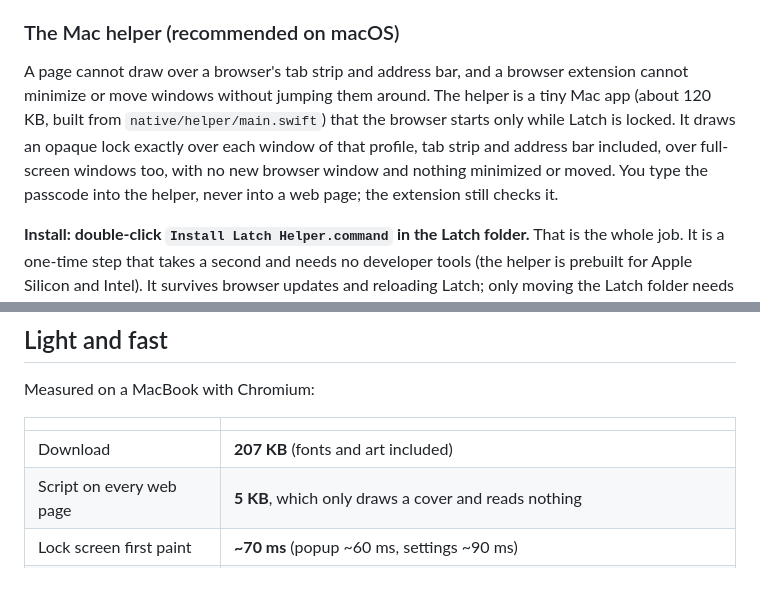
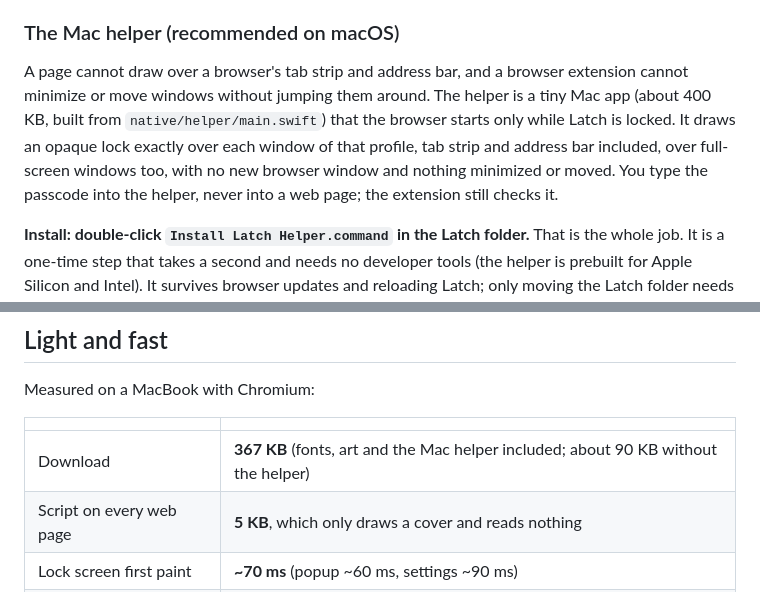
Before and after one commit to rajveeerr/latch, a Markdown page: README.md, 2 parts joined by grey strips. Drawn GitHub-style.

Commit message:
README: update the download and script sizes for 0.3.0

```diff
--- a/README.md
+++ b/README.md
@@ -86,7 +86,7 @@ Latch locks the profile it is installed in. Install it in each profile you want
 
 ### The Mac helper (recommended on macOS)
 
-A page cannot draw over a browser's tab strip and address bar, and a browser extension cannot minimize or move windows without jumping them around. The helper is a tiny Mac app (about 120 KB, built from `native/helper/main.swift`) that the browser starts only while Latch is locked. It draws an opaque lock exactly over each window of that profile, tab strip and address bar included, over full-screen windows too, with no new browser window and nothing minimized or moved. You type the passcode into the helper, never into a web page; the extension still checks it.
+A page cannot draw over a browser's tab strip and address bar, and a browser extension cannot minimize or move windows without jumping them around. The helper is a tiny Mac app (about 400 KB, built from `native/helper/main.swift`) that the browser starts only while Latch is locked. It draws an opaque lock exactly over each window of that profile, tab strip and address bar included, over full-screen windows too, with no new browser window and nothing minimized or moved. You type the passcode into the helper, never into a web page; the extension still checks it.
 
 **Install: double-click `Install Latch Helper.command` in the Latch folder.** That is the whole job. It is a one-time step that takes a second and needs no developer tools (the helper is prebuilt for Apple Silicon and Intel). It survives browser updates and reloading Latch; only moving the Latch folder needs it again, and Latch's settings say so. Latch's settings notice the install by themselves: open them, pick **Native Mac helper**, and the card changes to *Helper found* with nothing to click or reload. If macOS says it cannot verify the file (it can when the folder came from a download), right-click it and choose **Open** once. Switch on **Unlock with Touch ID on the lock screen** there to get a fingerprint button on the helper's lock (Return on an empty field uses it too); macOS shows its own Touch ID sheet, and the passcode always works as well. `Uninstall Latch Helper.command` removes it (so does `./native/uninstall.sh`).
 
@@ -100,7 +100,7 @@ Measured on a MacBook with Chromium:
 
 | | |
 |---|---|
-| Download | **207 KB** (fonts and art included) |
+| Download | **367 KB** (fonts, art and the Mac helper included; about 90 KB without the helper) |
 | Script on every web page | **5 KB**, which only draws a cover and reads nothing |
 | Lock screen first paint | **~70 ms** (popup ~60 ms, settings ~90 ms) |
 | Permissions | **6**: `storage`, `idle`, `alarms`, `scripting`, `tabGroups`, `nativeMessaging` (why: see below) |
```
